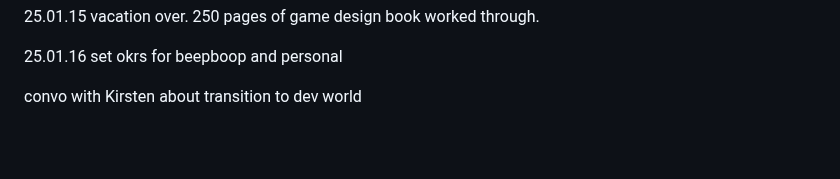
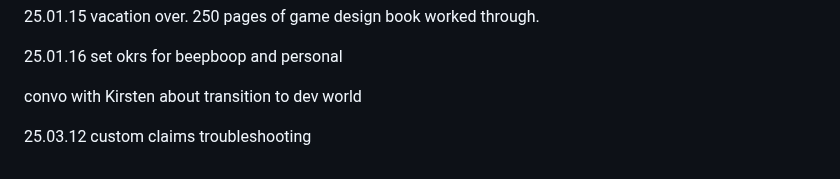
Before and after one commit to QuokkaPride/DevonSaliga, a Markdown page: README.md, the part around the change. GitHub-like rendering; blank space fills up the shorter version.

```diff
--- a/README.md
+++ b/README.md
@@ -152,3 +152,5 @@ I am starting late in life, but that won't stop me.
 25.01.16 set okrs for beepboop and personal
 
 convo with Kirsten about transition to dev world
+
+25.03.12 custom claims troubleshooting
```
